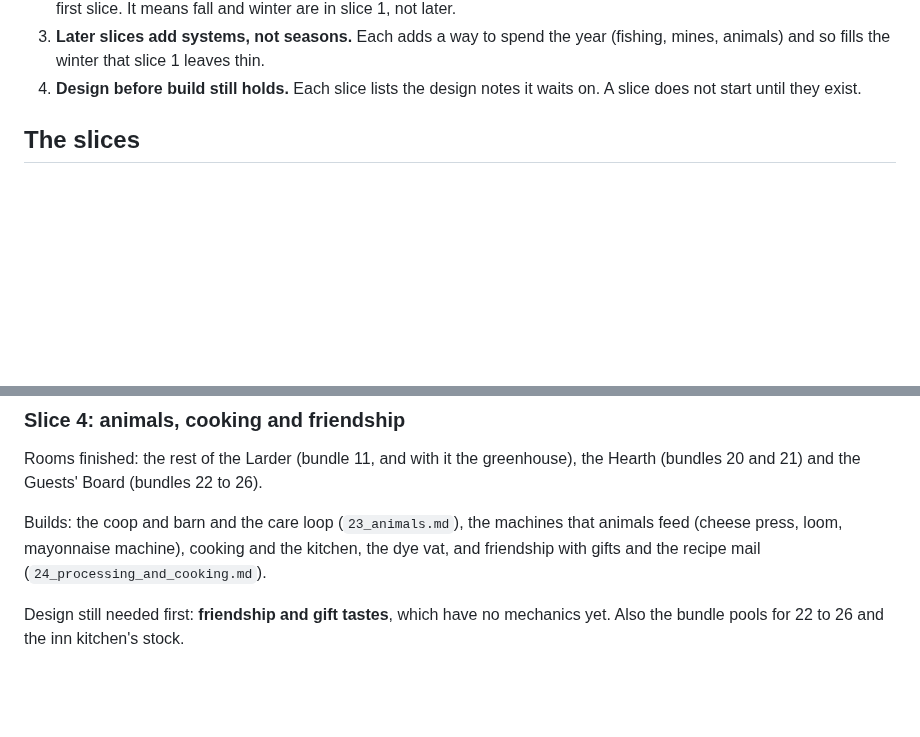
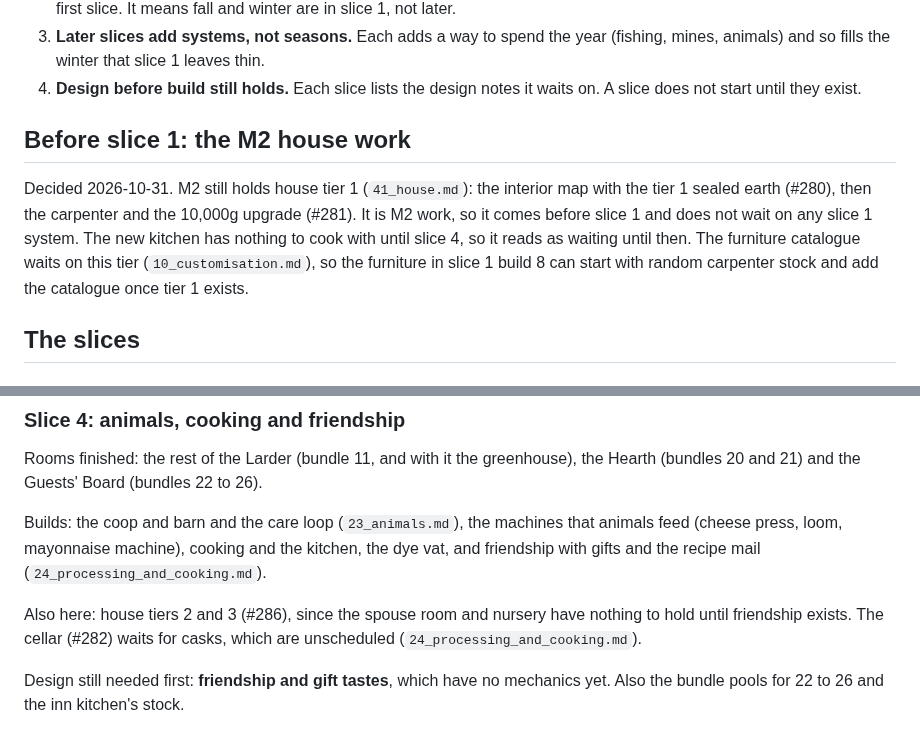
Before and after one commit to ricschuster/beaver-valley, a Markdown page: docs/design/33_build_order.md, 2 parts joined by grey strips. Rendered like a GitHub page; blank space fills up the shorter version.

Commit message:
docs: place the house in the build order (#288)
* docs: split the house, tier 1 in M2 and the rest in M3

Co-Authored-By: Claude Sonnet 5.5 <noreply@anthropic.com>
Claude-Session: https://claude.ai/code/session_015k7HiBB3s4G6gBfCWStDPN

* docs: place the house in the build order

Co-Authored-By: Claude Sonnet 5.5 <noreply@anthropic.com>
Claude-Session: https://claude.ai/code/session_015k7HiBB3s4G6gBfCWStDPN

---------

Co-authored-by: Richard Schuster <ric.schuster@proton.me>
Co-authored-by: Claude Sonnet 5.5 <noreply@anthropic.com>

```diff
--- a/docs/design/33_build_order.md
+++ b/docs/design/33_build_order.md
@@ -31,6 +31,16 @@ on its own.
    thin.
 4. **Design before build still holds.** Each slice lists the design notes it
    waits on. A slice does not start until they exist.
+
+## Before slice 1: the M2 house work
+
+Decided 2026-10-31. M2 still holds house tier 1 (`41_house.md`): the interior
+map with the tier 1 sealed earth (#280), then the carpenter and the 10,000g
+upgrade (#281). It is M2 work, so it comes before slice 1 and does not wait on
+any slice 1 system. The new kitchen has nothing to cook with until slice 4, so
+it reads as waiting until then. The furniture catalogue waits on this tier
+(`10_customisation.md`), so the furniture in slice 1 build 8 can start with
+random carpenter stock and add the catalogue once tier 1 exists.
 
 ## The slices
 
@@ -128,6 +138,10 @@ that animals feed (cheese press, loom, mayonnaise machine), cooking and the
 kitchen, the dye vat, and friendship with gifts and the recipe mail
 (`24_processing_and_cooking.md`).
 
+Also here: house tiers 2 and 3 (#286), since the spouse room and nursery have
+nothing to hold until friendship exists. The cellar (#282) waits for casks,
+which are unscheduled (`24_processing_and_cooking.md`).
+
 Design still needed first: **friendship and gift tastes**, which have no
 mechanics yet. Also the bundle pools for 22 to 26 and the inn kitchen's stock.
 
```
